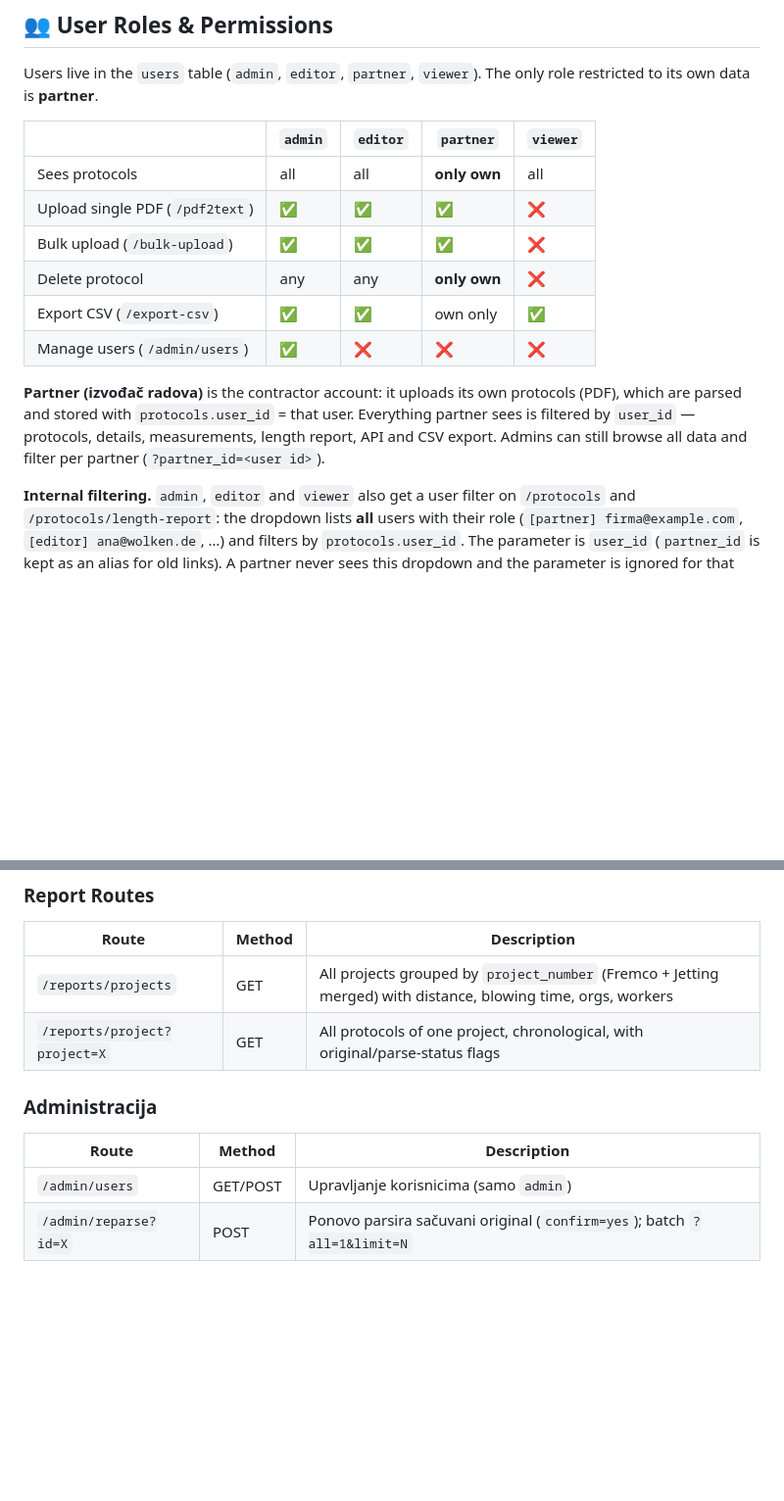
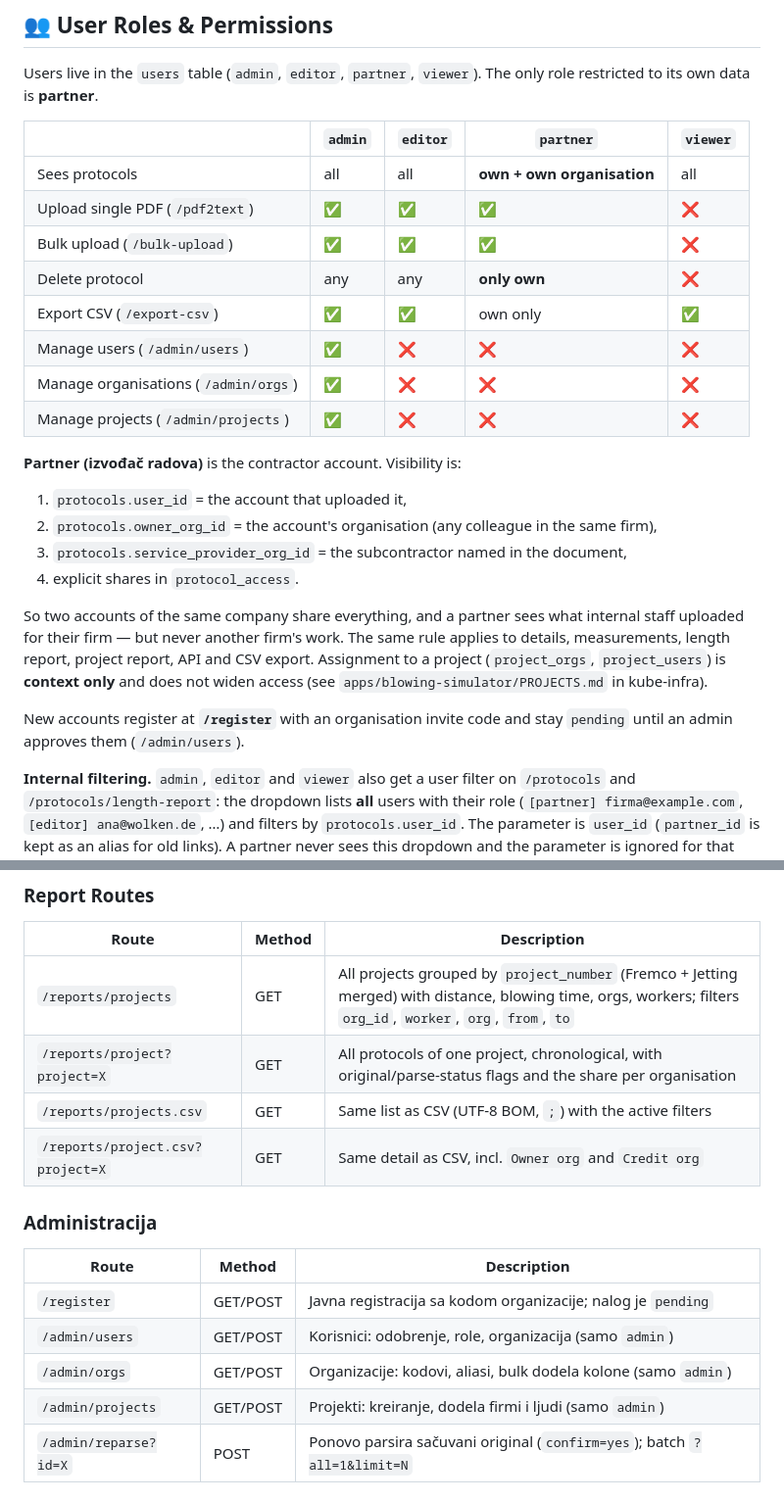
Before and after one commit to azakic/blowing-simulator, a Markdown page: README.md, 2 parts joined by grey strips. Shown at 98% size. GitHub-like rendering; blank space fills up the shorter version.

Commit message:
docs(readme): roles are organisation-based, projects and registration

```diff
--- a/README.md
+++ b/README.md
@@ -295,18 +295,33 @@ only role restricted to its own data is **partner**.
 
 | | `admin` | `editor` | `partner` | `viewer` |
 |---|---|---|---|---|
-| Sees protocols | all | all | **only own** | all |
+| Sees protocols | all | all | **own + own organisation** | all |
 | Upload single PDF (`/pdf2text`) | ✅ | ✅ | ✅ | ❌ |
 | Bulk upload (`/bulk-upload`) | ✅ | ✅ | ✅ | ❌ |
 | Delete protocol | any | any | **only own** | ❌ |
 | Export CSV (`/export-csv`) | ✅ | ✅ | own only | ✅ |
 | Manage users (`/admin/users`) | ✅ | ❌ | ❌ | ❌ |
+| Manage organisations (`/admin/orgs`) | ✅ | ❌ | ❌ | ❌ |
+| Manage projects (`/admin/projects`) | ✅ | ❌ | ❌ | ❌ |
 
-**Partner (izvođač radova)** is the contractor account: it uploads its own
-protocols (PDF), which are parsed and stored with `protocols.user_id` = that
-user. Everything partner sees is filtered by `user_id` — protocols, details,
-measurements, length report, API and CSV export. Admins can still browse all
-data and filter per partner (`?partner_id=<user id>`).
+**Partner (izvođač radova)** is the contractor account. Visibility is:
+
+1. `protocols.user_id` = the account that uploaded it,
+2. `protocols.owner_org_id` = the account's organisation (any colleague in the
+   same firm),
+3. `protocols.service_provider_org_id` = the subcontractor named in the
+   document,
+4. explicit shares in `protocol_access`.
+
+So two accounts of the same company share everything, and a partner sees what
+internal staff uploaded for their firm — but never another firm's work. The
+same rule applies to details, measurements, length report, project report,
+API and CSV export. Assignment to a project (`project_orgs`, `project_users`)
+is **context only** and does not widen access (see
+`apps/blowing-simulator/PROJECTS.md` in kube-infra).
+
+New accounts register at **`/register`** with an organisation invite code and
+stay `pending` until an admin approves them (`/admin/users`).
 
 **Internal filtering.** `admin`, `editor` and `viewer` also get a user filter
 on `/protocols` and `/protocols/length-report`: the dropdown lists **all**
@@ -712,14 +727,19 @@ docker compose logs -f
 
 | Route | Method | Description |
 |-------|--------|-------------|
-| `/reports/projects` | GET | All projects grouped by `project_number` (Fremco + Jetting merged) with distance, blowing time, orgs, workers |
-| `/reports/project?project=X` | GET | All protocols of one project, chronological, with original/parse-status flags |
+| `/reports/projects` | GET | All projects grouped by `project_number` (Fremco + Jetting merged) with distance, blowing time, orgs, workers; filters `org_id`, `worker`, `org`, `from`, `to` |
+| `/reports/project?project=X` | GET | All protocols of one project, chronological, with original/parse-status flags and the share per organisation |
+| `/reports/projects.csv` | GET | Same list as CSV (UTF-8 BOM, `;`) with the active filters |
+| `/reports/project.csv?project=X` | GET | Same detail as CSV, incl. `Owner org` and `Credit org` |
 
 ### Administracija
 
 | Route | Method | Description |
 |-------|--------|-------------|
-| `/admin/users` | GET/POST | Upravljanje korisnicima (samo `admin`) |
+| `/register` | GET/POST | Javna registracija sa kodom organizacije; nalog je `pending` |
+| `/admin/users` | GET/POST | Korisnici: odobrenje, role, organizacija (samo `admin`) |
+| `/admin/orgs` | GET/POST | Organizacije: kodovi, aliasi, bulk dodela kolone (samo `admin`) |
+| `/admin/projects` | GET/POST | Projekti: kreiranje, dodela firmi i ljudi (samo `admin`) |
 | `/admin/reparse?id=X` | POST | Ponovo parsira sačuvani original (`confirm=yes`); batch `?all=1&limit=N` |
 
 ### Bulk Processing Routes
```
